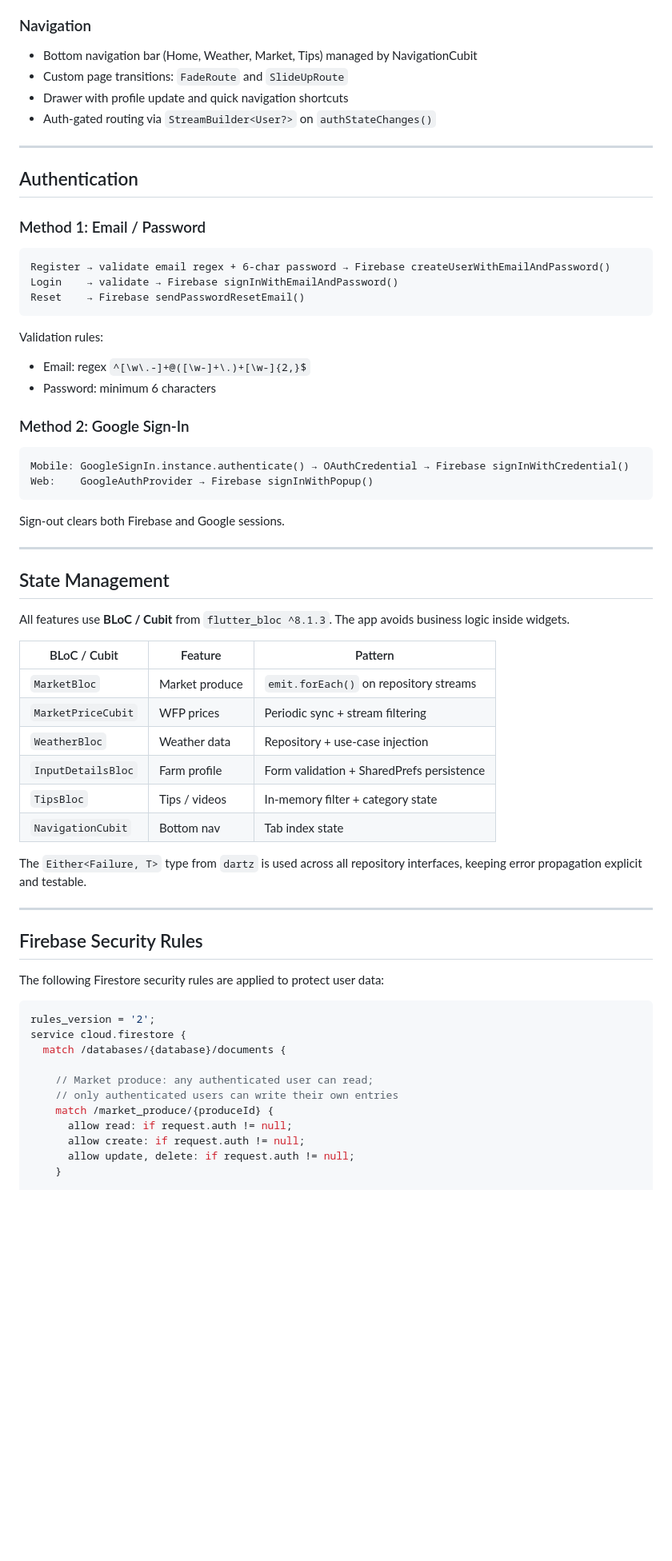
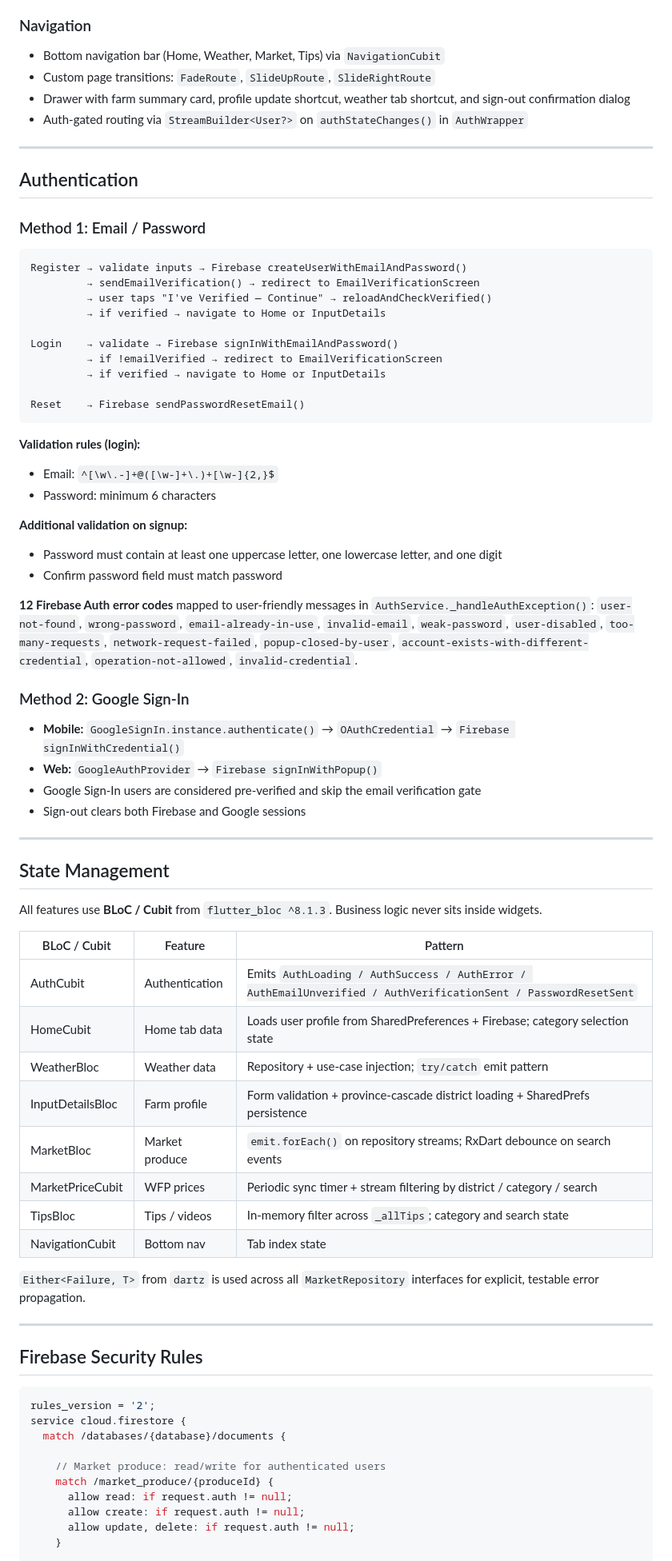
Before and after one commit to PrincipieCyupe/Umuhinzi_plus-App, a Markdown page: README.md, the part around one of its changes. Shown at 80% size. Drawn GitHub-style; blank space fills up the shorter version.

````diff
--- a/README.md
+++ b/README.md
@@ -294,65 +268,73 @@ Firestore Collections:
 
 ### Navigation
-- Bottom navigation bar (Home, Weather, Market, Tips) managed by NavigationCubit
-- Custom page transitions: `FadeRoute` and `SlideUpRoute`
-- Drawer with profile update and quick navigation shortcuts
-- Auth-gated routing via `StreamBuilder<User?>` on `authStateChanges()`
+- Bottom navigation bar (Home, Weather, Market, Tips) via `NavigationCubit`
+- Custom page transitions: `FadeRoute`, `SlideUpRoute`, `SlideRightRoute`
+- Drawer with farm summary card, profile update shortcut, weather tab shortcut, and sign-out confirmation dialog
+- Auth-gated routing via `StreamBuilder<User?>` on `authStateChanges()` in `AuthWrapper`
 
 ---
 
 ## Authentication
 
 ### Method 1: Email / Password
+```
+Register → validate inputs → Firebase createUserWithEmailAndPassword()
+         → sendEmailVerification() → redirect to EmailVerificationScreen
+         → user taps "I've Verified — Continue" → reloadAndCheckVerified()
+         → if verified → navigate to Home or InputDetails
 
-```
-Register → validate email regex + 6-char password → Firebase createUserWithEmailAndPassword()
 Login    → validate → Firebase signInWithEmailAndPassword()
+         → if !emailVerified → redirect to EmailVerificationScreen
+         → if verified → navigate to Home or InputDetails
+
 Reset    → Firebase sendPasswordResetEmail()
 ```
 
-Validation rules:
-- Email: regex `^[\w\.-]+@([\w-]+\.)+[\w-]{2,}$`
+**Validation rules (login):**
+- Email: `^[\w\.-]+@([\w-]+\.)+[\w-]{2,}$`
 - Password: minimum 6 characters
 
+**Additional validation on signup:**
+- Password must contain at least one uppercase letter, one lowercase letter, and one digit
+- Confirm password field must match password
+
+**12 Firebase Auth error codes** mapped to user-friendly messages in `AuthService._handleAuthException()`: `user-not-found`, `wrong-password`, `email-already-in-use`, `invalid-email`, `weak-password`, `user-disabled`, `too-many-requests`, `network-request-failed`, `popup-closed-by-user`, `account-exists-with-different-credential`, `operation-not-allowed`, `invalid-credential`.
+
 ### Method 2: Google Sign-In
-
-```
-Mobile: GoogleSignIn.instance.authenticate() → OAuthCredential → Firebase signInWithCredential()
-Web:    GoogleAuthProvider → Firebase signInWithPopup()
-```
-
-Sign-out clears both Firebase and Google sessions.
+- **Mobile:** `GoogleSignIn.instance.authenticate()` → `OAuthCredential` → `Firebase signInWithCredential()`
+- **Web:** `GoogleAuthProvider` → `Firebase signInWithPopup()`
+- Google Sign-In users are considered pre-verified and skip the email verification gate
+- Sign-out clears both Firebase and Google sessions
 
 ---
 
 ## State Management
 
-All features use **BLoC / Cubit** from `flutter_bloc ^8.1.3`. The app avoids business logic inside widgets.
+All features use **BLoC / Cubit** from `flutter_bloc ^8.1.3`. Business logic never sits inside widgets.
 
 | BLoC / Cubit | Feature | Pattern |
 |-------------|---------|---------|
-| `MarketBloc` | Market produce | `emit.forEach()` on repository streams |
-| `MarketPriceCubit` | WFP prices | Periodic sync + stream filtering |
-| `WeatherBloc` | Weather data | Repository + use-case injection |
-| `InputDetailsBloc` | Farm profile | Form validation + SharedPrefs persistence |
-| `TipsBloc` | Tips / videos | In-memory filter + category state |
-| `NavigationCubit` | Bottom nav | Tab index state |
+| AuthCubit | Authentication | Emits `AuthLoading / AuthSuccess / AuthError / AuthEmailUnverified / AuthVerificationSent / PasswordResetSent` |
+| HomeCubit | Home tab data | Loads user profile from SharedPreferences + Firebase; category selection state |
+| WeatherBloc | Weather data | Repository + use-case injection; `try/catch` emit pattern |
+| InputDetailsBloc | Farm profile | Form validation + province-cascade district loading + SharedPrefs persistence |
+| MarketBloc | Market produce | `emit.forEach()` on repository streams; RxDart debounce on search events |
+| MarketPriceCubit | WFP prices | Periodic sync timer + stream filtering by district / category / search |
+| TipsBloc | Tips / videos | In-memory filter across `_allTips`; category and search state |
+| NavigationCubit | Bottom nav | Tab index state |
 
-The `Either<Failure, T>` type from `dartz` is used across all repository interfaces, keeping error propagation explicit and testable.
+`Either<Failure, T>` from `dartz` is used across all `MarketRepository` interfaces for explicit, testable error propagation.
 
 ---
 
 ## Firebase Security Rules
 
-The following Firestore security rules are applied to protect user data:
-
-```javascript
+```js
 rules_version = '2';
 service cloud.firestore {
   match /databases/{database}/documents {
 
-    // Market produce: any authenticated user can read;
-    // only authenticated users can write their own entries
+    // Market produce: read/write for authenticated users
     match /market_produce/{produceId} {
       allow read: if request.auth != null;
       allow create: if request.auth != null;
````
Also changed, not shown: other parts of README.md (+121 -170 lines).
